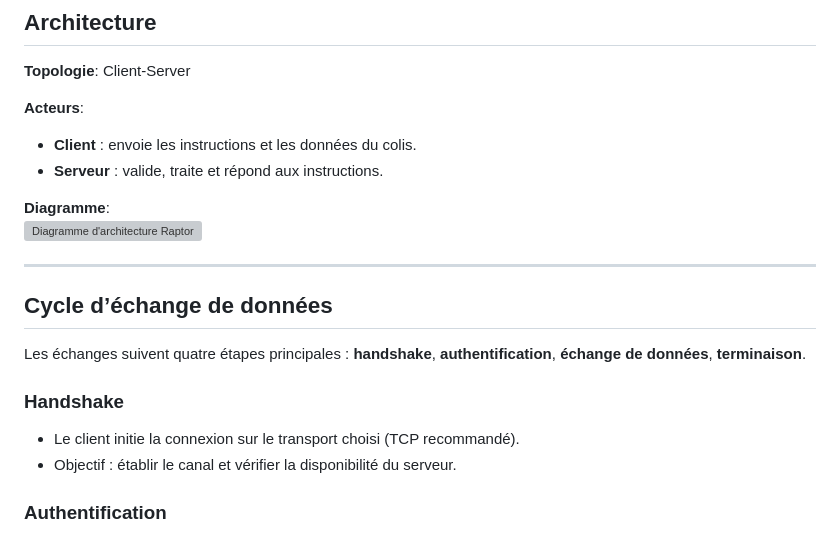
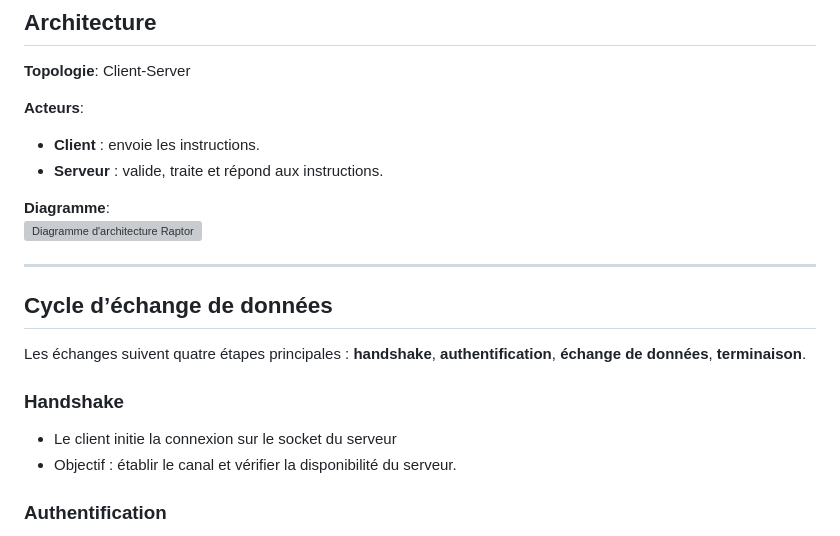
Before and after one commit to ytanneau/SAE3_B21-SoftArmor, a Markdown page: velociraptor/proto.md, the part around one of its changes. Rendered like a GitHub page; grey boxes are pictures that could not be loaded.

```diff
--- a/velociraptor/proto.md
+++ b/velociraptor/proto.md
@@ -20,7 +20,7 @@ markdown_content = """# Raptor Protocol — Spécification technique
 **Topologie**: Client‑Server
 
 **Acteurs**:
-- **Client** : envoie les instructions et les données du colis.
+- **Client** : envoie les instructions.
 - **Serveur** : valide, traite et répond aux instructions.
 
 **Diagramme**:
@@ -34,7 +34,7 @@ Les échanges suivent quatre étapes principales : **handshake**, **authentifica
 
 ### Handshake
 
-- Le client initie la connexion sur le transport choisi (TCP recommandé).
+- Le client initie la connexion sur le socket du serveur
 - Objectif : établir le canal et vérifier la disponibilité du serveur.
 
 ### Authentification
```
Also changed, not shown: other parts of velociraptor/proto.md (+28 -6 lines).
